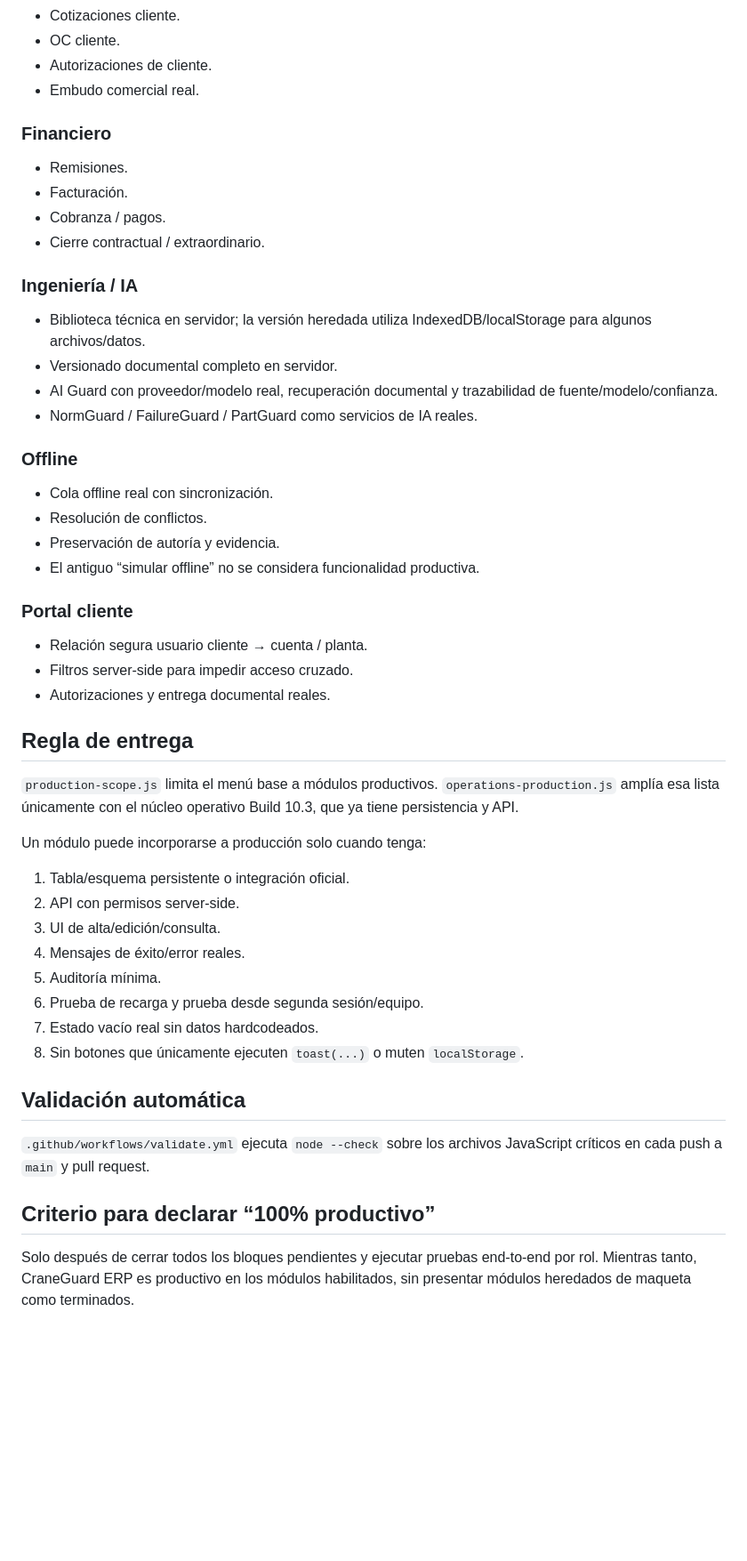
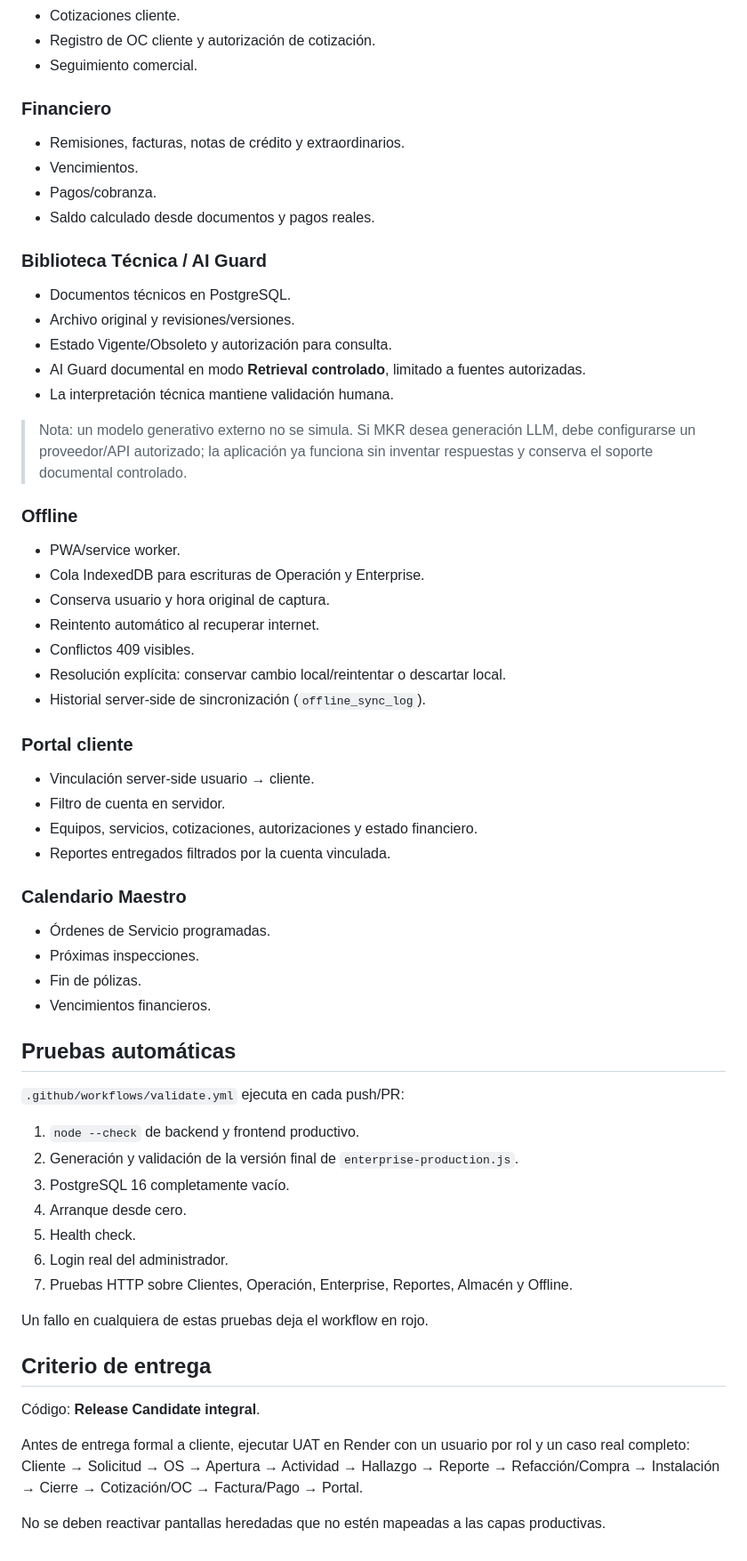
Before and after one commit to jareeconomia-gif/craneguard-erp, a Markdown page: PRODUCTION_READINESS.md, the part around one of its changes. Shown at 89% size. Drawn GitHub-style; blank space fills up the shorter version.

```diff
--- a/PRODUCTION_READINESS.md
+++ b/PRODUCTION_READINESS.md
@@ -61,50 +67,61 @@ Estado: **alcance productivo incremental**. No declarar el ecosistema integral 1
 - Cotizaciones cliente.
-- OC cliente.
-- Autorizaciones de cliente.
-- Embudo comercial real.
+- Registro de OC cliente y autorización de cotización.
+- Seguimiento comercial.
 
 ### Financiero
-- Remisiones.
-- Facturación.
-- Cobranza / pagos.
-- Cierre contractual / extraordinario.
+- Remisiones, facturas, notas de crédito y extraordinarios.
+- Vencimientos.
+- Pagos/cobranza.
+- Saldo calculado desde documentos y pagos reales.
 
-### Ingeniería / IA
-- Biblioteca técnica en servidor; la versión heredada utiliza IndexedDB/localStorage para algunos archivos/datos.
-- Versionado documental completo en servidor.
-- AI Guard con proveedor/modelo real, recuperación documental y trazabilidad de fuente/modelo/confianza.
-- NormGuard / FailureGuard / PartGuard como servicios de IA reales.
+### Biblioteca Técnica / AI Guard
+- Documentos técnicos en PostgreSQL.
+- Archivo original y revisiones/versiones.
+- Estado Vigente/Obsoleto y autorización para consulta.
+- AI Guard documental en modo **Retrieval controlado**, limitado a fuentes autorizadas.
+- La interpretación técnica mantiene validación humana.
+
+> Nota: un modelo generativo externo no se simula. Si MKR desea generación LLM, debe configurarse un proveedor/API autorizado; la aplicación ya funciona sin inventar respuestas y conserva el soporte documental controlado.
 
 ### Offline
-- Cola offline real con sincronización.
-- Resolución de conflictos.
-- Preservación de autoría y evidencia.
-- El antiguo “simular offline” no se considera funcionalidad productiva.
+- PWA/service worker.
+- Cola IndexedDB para escrituras de Operación y Enterprise.
+- Conserva usuario y hora original de captura.
+- Reintento automático al recuperar internet.
+- Conflictos 409 visibles.
+- Resolución explícita: conservar cambio local/reintentar o descartar local.
+- Historial server-side de sincronización (`offline_sync_log`).
 
 ### Portal cliente
-- Relación segura usuario cliente → cuenta / planta.
-- Filtros server-side para impedir acceso cruzado.
-- Autorizaciones y entrega documental reales.
+- Vinculación server-side usuario → cliente.
+- Filtro de cuenta en servidor.
+- Equipos, servicios, cotizaciones, autorizaciones y estado financiero.
+- Reportes entregados filtrados por la cuenta vinculada.
 
-## Regla de entrega
+### Calendario Maestro
+- Órdenes de Servicio programadas.
+- Próximas inspecciones.
+- Fin de pólizas.
+- Vencimientos financieros.
 
-`production-scope.js` limita el menú base a módulos productivos. `operations-production.js` amplía esa lista únicamente con el núcleo operativo Build 10.3, que ya tiene persistencia y API.
+## Pruebas automáticas
 
-Un módulo puede incorporarse a producción solo cuando tenga:
+`.github/workflows/validate.yml` ejecuta en cada push/PR:
 
-1. Tabla/esquema persistente o integración oficial.
-2. API con permisos server-side.
-3. UI de alta/edición/consulta.
-4. Mensajes de éxito/error reales.
-5. Auditoría mínima.
-6. Prueba de recarga y prueba desde segunda sesión/equipo.
-7. Estado vacío real sin datos hardcodeados.
-8. Sin botones que únicamente ejecuten `toast(...)` o muten `localStorage`.
+1. `node --check` de backend y frontend productivo.
+2. Generación y validación de la versión final de `enterprise-production.js`.
+3. PostgreSQL 16 completamente vacío.
+4. Arranque desde cero.
+5. Health check.
+6. Login real del administrador.
+7. Pruebas HTTP sobre Clientes, Operación, Enterprise, Reportes, Almacén y Offline.
 
-## Validación automática
+Un fallo en cualquiera de estas pruebas deja el workflow en rojo.
 
-`.github/workflows/validate.yml` ejecuta `node --check` sobre los archivos JavaScript críticos en cada push a `main` y pull request.
+## Criterio de entrega
 
-## Criterio para declarar “100% productivo”
+Código: **Release Candidate integral**.
 
-Solo después de cerrar todos los bloques pendientes y ejecutar pruebas end-to-end por rol. Mientras tanto, CraneGuard ERP es productivo en los módulos habilitados, sin presentar módulos heredados de maqueta como terminados.
+Antes de entrega formal a cliente, ejecutar UAT en Render con un usuario por rol y un caso real completo: Cliente → Solicitud → OS → Apertura → Actividad → Hallazgo → Reporte → Refacción/Compra → Instalación → Cierre → Cotización/OC → Factura/Pago → Portal.
+
+No se deben reactivar pantallas heredadas que no estén mapeadas a las capas productivas.
```
Also changed, not shown: other parts of PRODUCTION_READINESS.md (+50 -44 lines).
